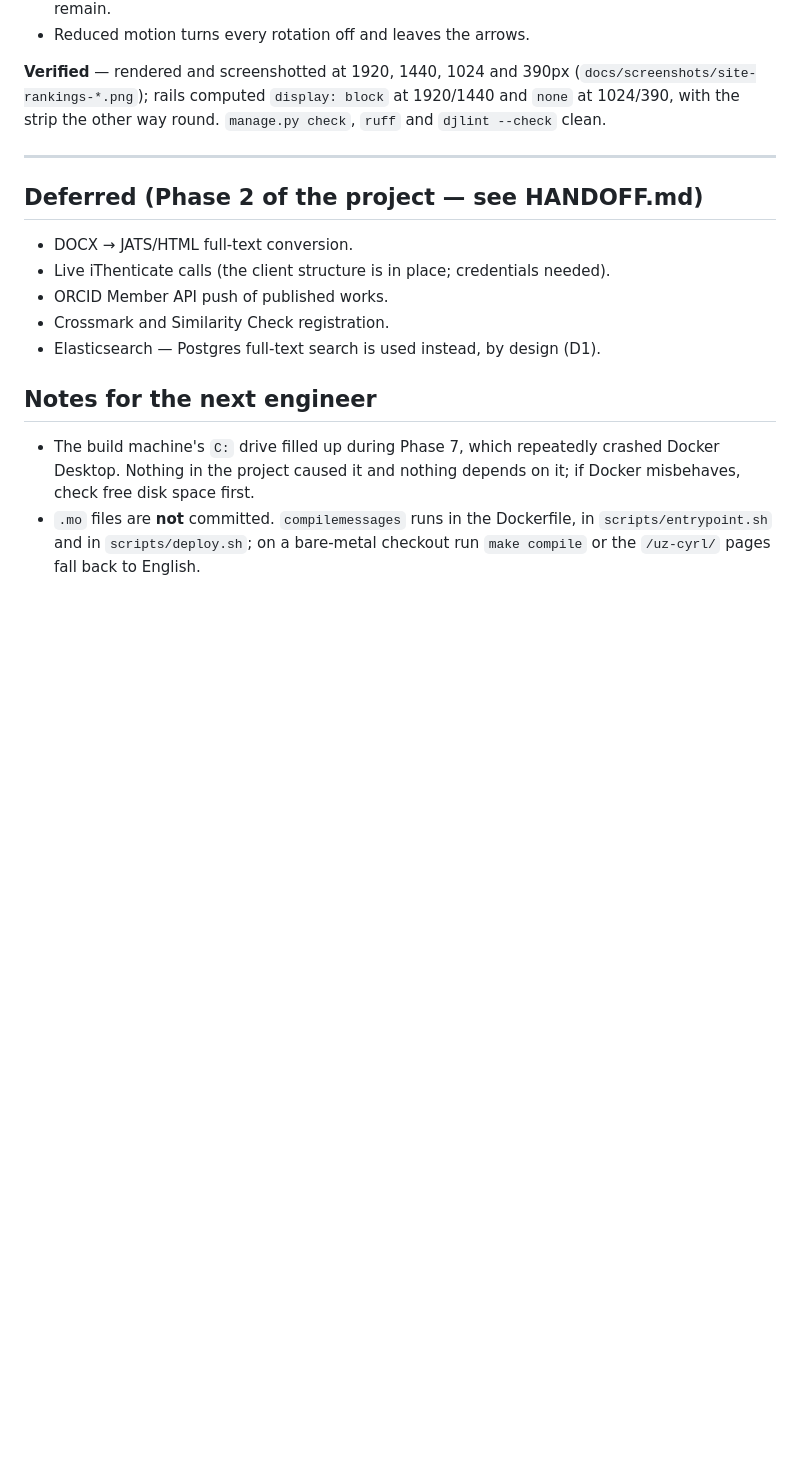
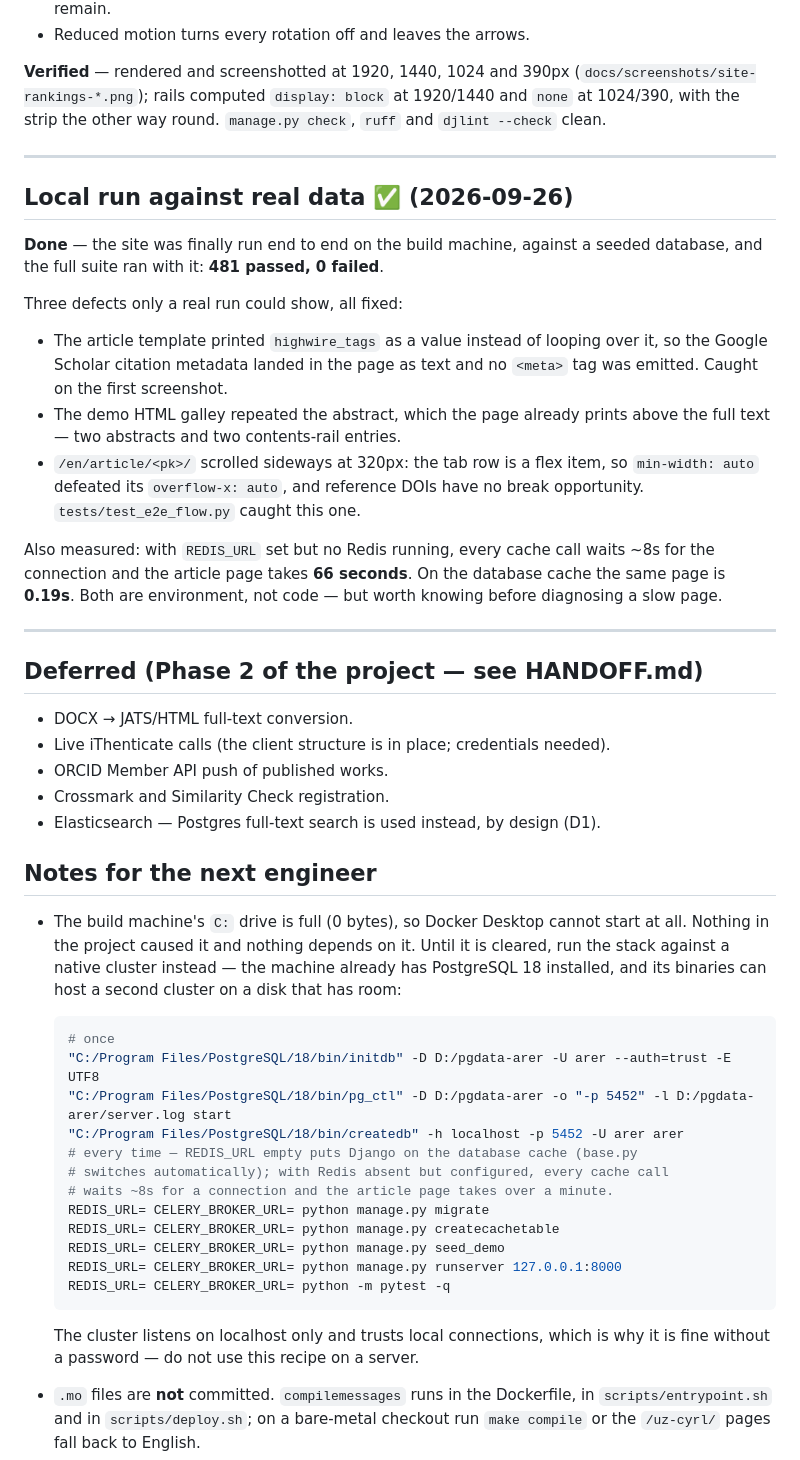
Before and after one commit to diyorbek20037773/algorithm_journal, a Markdown page: PROGRESS.md, the part around the change. Rendered like a GitHub page; blank space fills up the shorter version.

Commit message:
docs: record the local run, the three defects it found and the native-cluster recipe
Co-Authored-By: Claude Opus 5 <noreply@anthropic.com>

````diff
--- a/PROGRESS.md
+++ b/PROGRESS.md
@@ -523,6 +523,29 @@ in-text citation tooltips, appendices, EPUB galleys, and an Altmetric badge.
 
 ---
 
+## Local run against real data ✅ (2026-09-26)
+
+**Done** — the site was finally run end to end on the build machine, against a
+seeded database, and the full suite ran with it: **481 passed, 0 failed**.
+
+Three defects only a real run could show, all fixed:
+
+- The article template printed `highwire_tags` as a value instead of looping
+  over it, so the Google Scholar citation metadata landed in the page as text
+  and no `<meta>` tag was emitted. Caught on the first screenshot.
+- The demo HTML galley repeated the abstract, which the page already prints
+  above the full text — two abstracts and two contents-rail entries.
+- `/en/article/<pk>/` scrolled sideways at 320px: the tab row is a flex item,
+  so `min-width: auto` defeated its `overflow-x: auto`, and reference DOIs have
+  no break opportunity. `tests/test_e2e_flow.py` caught this one.
+
+Also measured: with `REDIS_URL` set but no Redis running, every cache call
+waits ~8s for the connection and the article page takes **66 seconds**. On the
+database cache the same page is **0.19s**. Both are environment, not code — but
+worth knowing before diagnosing a slow page.
+
+---
+
 ## Deferred (Phase 2 of the project — see HANDOFF.md)
 
 - DOCX → JATS/HTML full-text conversion.
@@ -533,9 +556,29 @@ in-text citation tooltips, appendices, EPUB galleys, and an Altmetric badge.
 
 ## Notes for the next engineer
 
-- The build machine's `C:` drive filled up during Phase 7, which repeatedly
-  crashed Docker Desktop. Nothing in the project caused it and nothing depends
-  on it; if Docker misbehaves, check free disk space first.
+- The build machine's `C:` drive is full (0 bytes), so Docker Desktop cannot
+  start at all. Nothing in the project caused it and nothing depends on it.
+  Until it is cleared, run the stack against a native cluster instead — the
+  machine already has PostgreSQL 18 installed, and its binaries can host a
+  second cluster on a disk that has room:
+
+  ```bash
+  # once
+  "C:/Program Files/PostgreSQL/18/bin/initdb" -D D:/pgdata-arer -U arer --auth=trust -E UTF8
+  "C:/Program Files/PostgreSQL/18/bin/pg_ctl" -D D:/pgdata-arer -o "-p 5452" -l D:/pgdata-arer/server.log start
+  "C:/Program Files/PostgreSQL/18/bin/createdb" -h localhost -p 5452 -U arer arer
+  # every time — REDIS_URL empty puts Django on the database cache (base.py
+  # switches automatically); with Redis absent but configured, every cache call
+  # waits ~8s for a connection and the article page takes over a minute.
+  REDIS_URL= CELERY_BROKER_URL= python manage.py migrate
+  REDIS_URL= CELERY_BROKER_URL= python manage.py createcachetable
+  REDIS_URL= CELERY_BROKER_URL= python manage.py seed_demo
+  REDIS_URL= CELERY_BROKER_URL= python manage.py runserver 127.0.0.1:8000
+  REDIS_URL= CELERY_BROKER_URL= python -m pytest -q
+  ```
+
+  The cluster listens on localhost only and trusts local connections, which is
+  why it is fine without a password — do not use this recipe on a server.
 - `.mo` files are **not** committed. `compilemessages` runs in the Dockerfile,
   in `scripts/entrypoint.sh` and in `scripts/deploy.sh`; on a bare-metal
   checkout run `make compile` or the `/uz-cyrl/` pages fall back to English.
````
